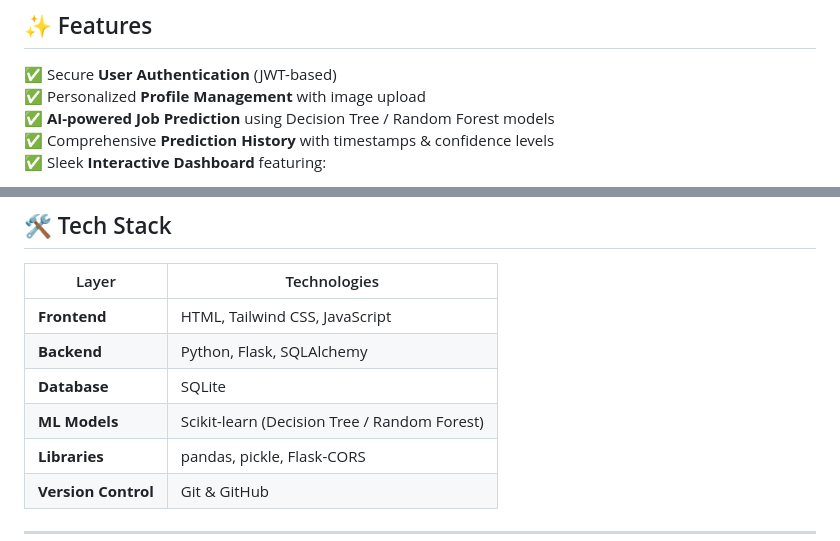
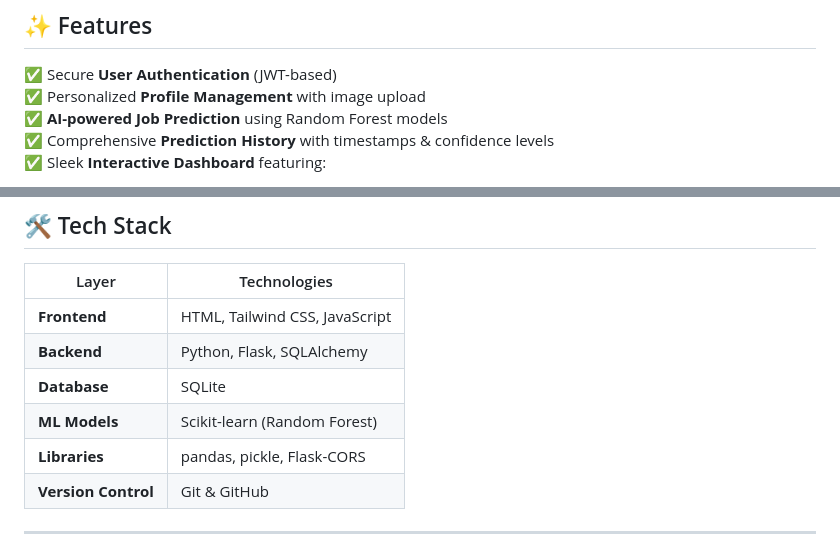
Before and after one commit to SreehariniJ/Edu2Job, a Markdown page: README.md, 2 parts joined by grey strips. Rendered like a GitHub page.

```diff
--- a/README.md
+++ b/README.md
@@ -19,7 +19,7 @@ It provides an interactive dashboard, real-time prediction history, and personal
 
 ✅ Secure **User Authentication** (JWT-based)
 ✅ Personalized **Profile Management** with image upload
-✅ **AI-powered Job Prediction** using Decision Tree / Random Forest models
+✅ **AI-powered Job Prediction** using Random Forest models
 ✅ Comprehensive **Prediction History** with timestamps & confidence levels
 ✅ Sleek **Interactive Dashboard** featuring:
    - 📊 Total Predictions
@@ -39,7 +39,7 @@ It provides an interactive dashboard, real-time prediction history, and personal
 | **Frontend** | HTML, Tailwind CSS, JavaScript |
 | **Backend** | Python, Flask, SQLAlchemy |
 | **Database** | SQLite |
-| **ML Models** | Scikit-learn (Decision Tree / Random Forest) |
+| **ML Models** | Scikit-learn (Random Forest) |
 | **Libraries** | pandas, pickle, Flask-CORS |
 | **Version Control** | Git & GitHub |
 
```
